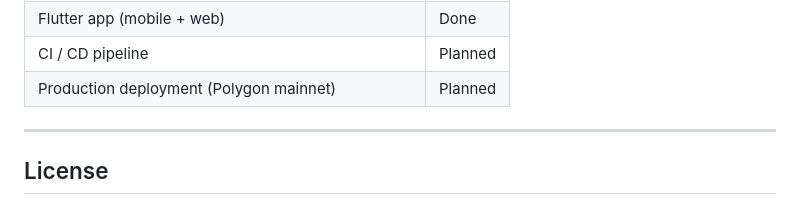
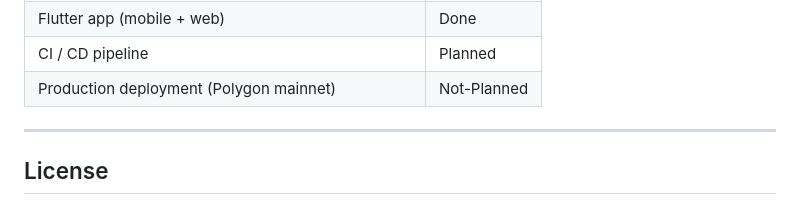
Before and after one commit to R0HIT-BU1LDS/certosec, a Markdown page: README.md, the part around the change. Rendered like a GitHub page.

```diff
--- a/README.md
+++ b/README.md
@@ -436,7 +436,7 @@ external services. Covers:
 | Audit trail | Done |
 | Flutter app (mobile + web) | Done |
 | CI / CD pipeline | Planned |
-| Production deployment (Polygon mainnet) | Planned |
+| Production deployment (Polygon mainnet) | Not-Planned |
 
 ---
 
```
